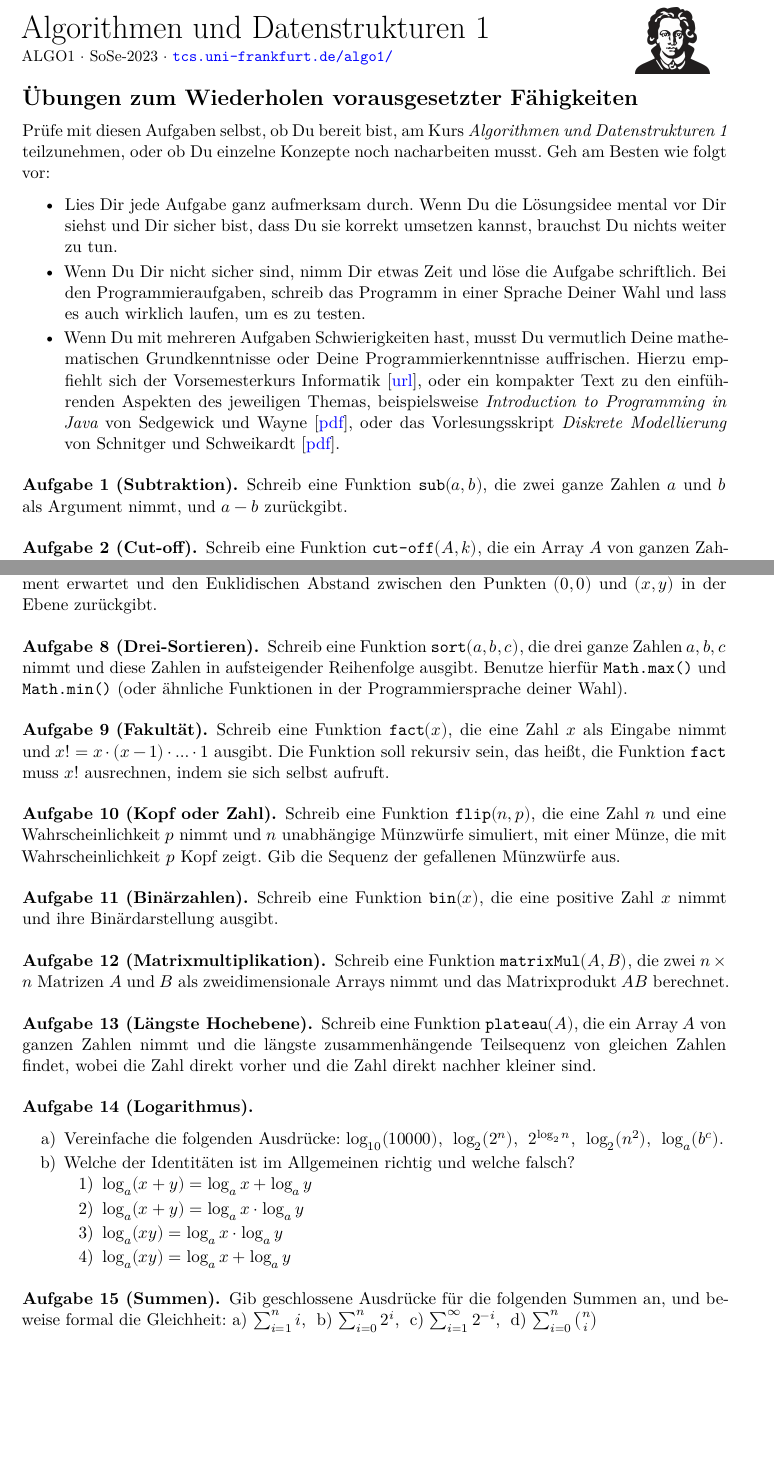
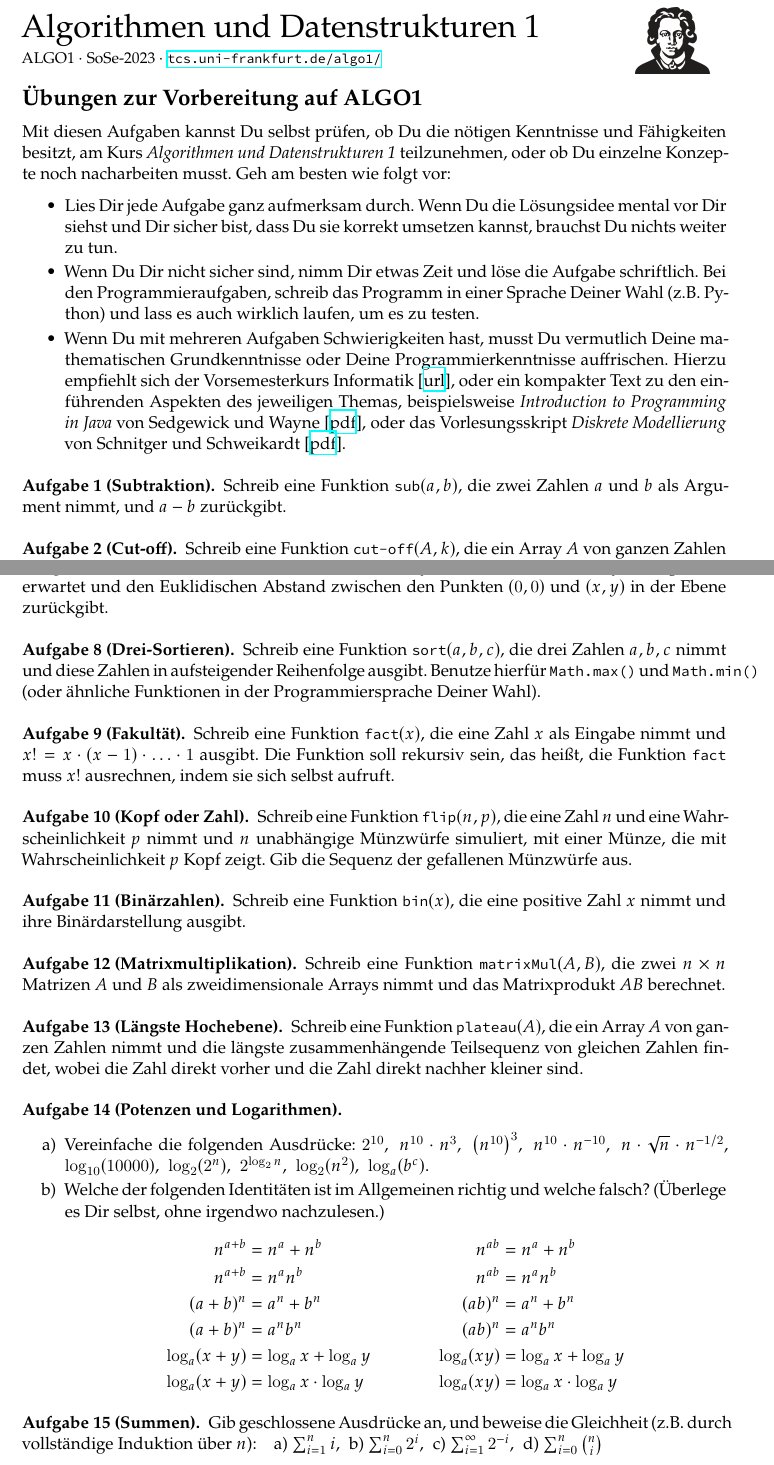
Before and after one commit to goethe-tcs/algo1-exercises, a LaTeX document (voraussetzungen.tex, which reads uebung_cs.cls): two parts of pages 1 and 2 of 2, joined at a grey line, cut so that both start at the same text, the shorter picture padded with empty space. Compiled offline with XeLaTeX.

Commit message:
Aufgabe zu Potenzen und Logarithmen erweitert.

```diff
--- a/uebung_cs.cls
+++ b/uebung_cs.cls
@@ -14,7 +14,7 @@
 \PassOptionsToClass{a4paper,fontsize=11pt,parskip=half}{scrartcl}
 \LoadClass{scrartcl}
 \RequirePackage{scrlayer-scrpage}
-\RequirePackage[a4paper,left=1in,right=1in,bottom=1.5in,top=1in]{geometry}
+\RequirePackage[a4paper,left=1in,right=1in,bottom=1in,top=1in]{geometry}
 \RequirePackage{ifthen}
 
 \RequirePackage{amsmath,amsfonts,amssymb,ragged2e}
--- a/voraussetzungen.tex
+++ b/voraussetzungen.tex
@@ -1,20 +1,20 @@
-% !TeX spellcheck = de_DE
+% LTeX: language=de-DE
 \documentclass{uebung_cs}
 \usepackage{algo123}
-\blattname{Übungen zum Wiederholen vorausgesetzter Fähigkeiten}
+\blattname{Übungen zur Vorbereitung auf ALGO1}
 
 %%%%%%%%%%%%%%%%%%%%%%%%%%%%%%%%%%%%%%%%%%%%%%%%%%%%%%%%%%%%%%%%%%%%%%%%%%%%
 \begin{document}
-Prüfe mit diesen Aufgaben selbst, ob Du bereit bist, am Kurs \emph{Algorithmen und Datenstrukturen~1} teilzunehmen, oder ob Du einzelne Konzepte noch nacharbeiten musst.
-Geh am Besten wie folgt vor:
+Mit diesen Aufgaben kannst Du selbst prüfen, ob Du die nötigen Kenntnisse und Fähigkeiten besitzt, am Kurs \emph{Algorithmen und Datenstrukturen~1} teilzunehmen, oder ob Du einzelne Konzepte noch nacharbeiten musst.
+Geh am besten wie folgt vor:
 \begin{itemize}
     \item Lies Dir jede Aufgabe ganz aufmerksam durch. Wenn Du die Lösungsidee mental vor Dir siehst und Dir sicher bist, dass Du sie korrekt umsetzen kannst, brauchst Du nichts weiter zu tun.
-    \item Wenn Du Dir nicht sicher sind, nimm Dir etwas Zeit und löse die Aufgabe schriftlich. Bei den Programmieraufgaben, schreib das Programm in einer Sprache Deiner Wahl und lass es auch wirklich laufen, um es zu testen.
+    \item Wenn Du Dir nicht sicher sind, nimm Dir etwas Zeit und löse die Aufgabe schriftlich. Bei den Programmieraufgaben, schreib das Programm in einer Sprache Deiner Wahl (z.B.~Python) und lass es auch wirklich laufen, um es zu testen.
     \item Wenn Du mit mehreren Aufgaben Schwierigkeiten hast, musst Du vermutlich Deine mathematischen Grundkenntnisse oder Deine Programmierkenntnisse auffrischen. Hierzu empfiehlt sich der Vorsemesterkurs Informatik [\href{http://www-stud.informatik.uni-frankfurt.de/~lz_inf/Vorkurs/WS2021/webseite.html}{url}], oder ein kompakter Text zu den einführenden Aspekten des jeweiligen Themas, beispielsweise \emph{Introduction to Programming in Java} von Sedgewick und Wayne [\href{https://introcs.cs.princeton.edu/java/home/chapter1.pdf}{pdf}], oder das Vorlesungsskript \emph{Diskrete Modellierung} von Schnitger und Schweikardt [\href{http://algo.cs.uni-frankfurt.de/lehre/dismod/material/skript1920.pdf}{pdf}].
 \end{itemize}
 
 \begin{aufgabe}[Subtraktion]
-    Schreib eine Funktion \texttt{sub}$(a,b)$, die zwei ganze Zahlen $a$ und $b$ als Argument nimmt, und $a-b$ zurückgibt.
+    Schreib eine Funktion \texttt{sub}$(a,b)$, die zwei Zahlen $a$ und $b$ als Argument nimmt, und $a-b$ zurückgibt.
 \end{aufgabe}
 
 \begin{aufgabe}[Cut-off]
@@ -49,12 +49,12 @@ Geh am Besten wie folgt vor:
 \end{aufgabe}
 
 \begin{aufgabe}[Drei-Sortieren]
-    Schreib eine Funktion \texttt{sort}$(a,b,c)$, die drei ganze Zahlen $a,b,c$ nimmt und diese Zahlen in aufsteigender Reihenfolge ausgibt. Benutze hierfür \texttt{Math.max()} und \texttt{Math.min()} (oder ähnliche Funktionen in der Programmiersprache deiner Wahl).
+    Schreib eine Funktion \texttt{sort}$(a,b,c)$, die drei Zahlen $a,b,c$ nimmt und diese Zahlen in aufsteigender Reihenfolge ausgibt. Benutze hierfür \texttt{Math.max()} und \texttt{Math.min()} (oder ähnliche Funktionen in der Programmiersprache Deiner Wahl).
 \end{aufgabe}
 
 \begin{aufgabe}[Fakultät]
     Schreib eine Funktion \texttt{fact}$(x)$, die eine Zahl $x$ als Eingabe nimmt und $x!=x\cdot (x-1)\cdot\ldots\cdot 1$ ausgibt.
-    Die Funktion soll rekursiv sein, das heißt, die Funktion \texttt{fact} muss $x!$ ausrechnen, indem sie sich selbst aufruft.
+    Die Funktion soll rekursiv sein, das heißt, die Funktion \texttt{fact} muss~$x!$ ausrechnen, indem sie sich selbst aufruft.
 \end{aufgabe}
 
 \begin{aufgabe}[Kopf oder Zahl]
@@ -73,26 +73,49 @@ Geh am Besten wie folgt vor:
     Schreib eine Funktion \texttt{plateau}$(A)$, die ein Array $A$ von ganzen Zahlen nimmt und die längste zusammenhängende Teilsequenz von gleichen Zahlen findet, wobei die Zahl direkt vorher und die Zahl direkt nachher kleiner sind.
 \end{aufgabe}
 
-\begin{aufgabe}[Logarithmus]\mbox{}
+\begin{aufgabe}[Potenzen und Logarithmen]\mbox{}
     \begin{enumerate}
         \item Vereinfache die folgenden Ausdrücke:
+        $2^{10}$,\;
+        $n^{10}\cdot n^{3}$,\;
+        $\big(n^{10}\big)^{3}$,\;
+        $n^{10} \cdot n^{-10}$,\;
+        $n\cdot\sqrt{n}\cdot n^{-1/2}$,\;
         $\log_{10}(10000)$,\;
         $\log_2(2^n)$,\;
         $2^{\log_2 n}$,\;
         $\log_2(n^2)$,\;
         $\log_a(b^c)$.
-        \item Welche der Identitäten ist im Allgemeinen richtig und welche falsch?
-        \begin{enumerate}
-            \item $\log_a(x+y)= \log_a x+ \log_a y$
-            \item $\log_a(x+y)= \log_a x \cdot \log_a y$
-            \item $\log_a(xy)= \log_a x\cdot \log_a y$
-            \item $\log_a(xy)= \log_a x+ \log_a y$
-        \end{enumerate}
+        \item Welche der folgenden Identitäten ist im Allgemeinen richtig und welche falsch? (Überlege es Dir selbst, ohne irgendwo nachzulesen.)
+        \begin{alignat*}{2}
+            n^{a+b} &= n^a + n^b
+            \qquad&\qquad
+            n^{ab} &= n^a + n^b
+            \\
+            n^{a+b} &= n^a n^b
+            \qquad&\qquad
+            n^{ab} &= n^a n^b
+            \\
+            (a+b)^n &= a^n + b^n
+            \qquad&\qquad
+            (ab)^n &= a^n + b^n
+            \\
+            (a+b)^n &= a^n b^n
+            \qquad&\qquad
+            (ab)^n &= a^n b^n
+            \\
+            \log_a(x+y)&= \log_a x+ \log_a y
+            \qquad&\qquad
+            \log_a(xy)&= \log_a x+ \log_a y\\
+            \log_a(x+y)&= \log_a x \cdot \log_a y
+            \qquad&\qquad
+            \log_a(xy)&= \log_a x\cdot \log_a y
+        \end{alignat*}
     \end{enumerate}
 \end{aufgabe}
 
 \begin{aufgabe}[Summen]
-    Gib geschlossene Ausdrücke für die folgenden Summen an, und beweise formal die Gleichheit:
+    Gib geschlossene Ausdrücke an, und beweise die Gleichheit (z.B.~durch vollständige Induktion über~$n$):\quad
     \begin{enumerate*}
         \item $\sum_{i=1}^n i$,\;
         \item $\sum_{i=0}^n 2^{i}$,\;
```
Also changed, not shown: uebung_cs.cls (28 more changed lines), voraussetzungen.tex (2 more changed lines).
